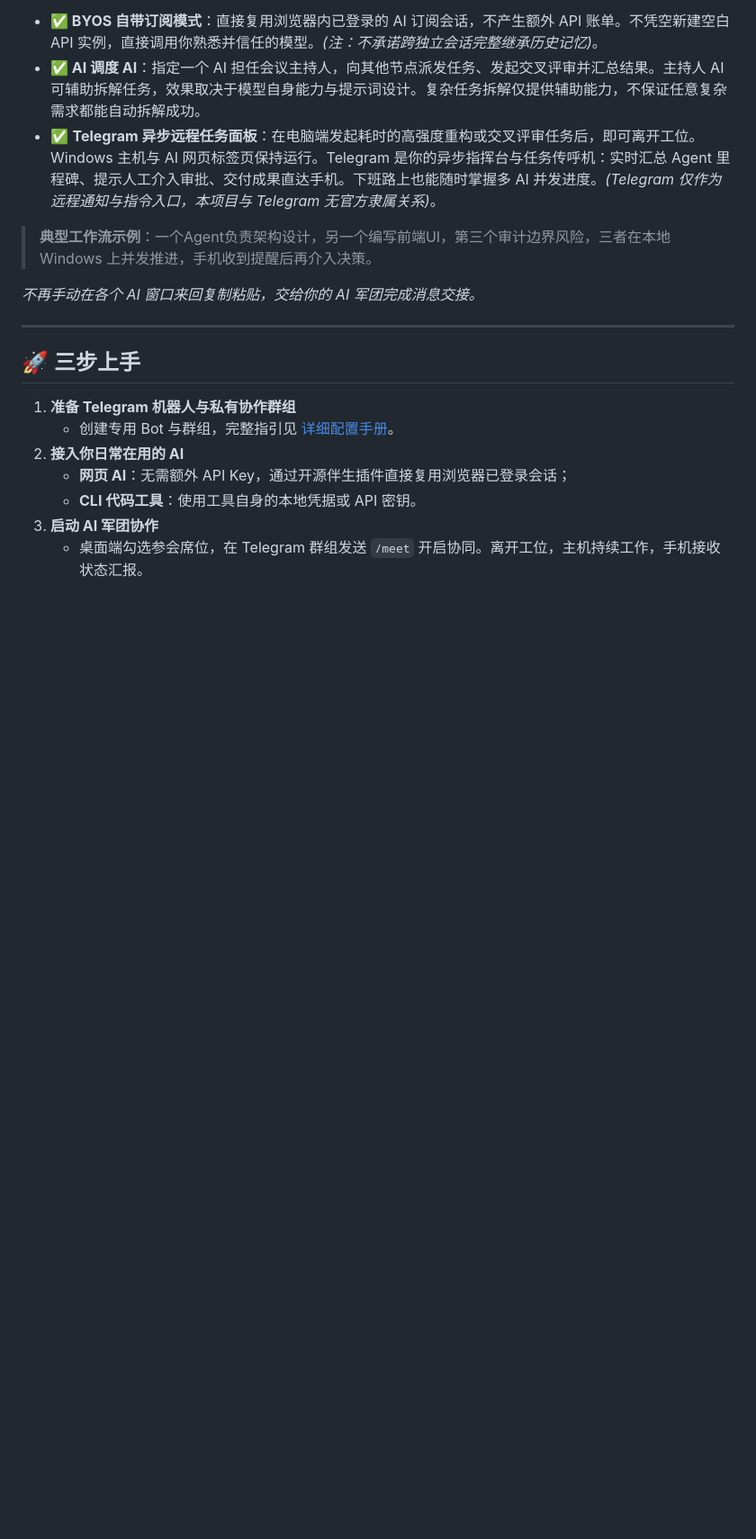
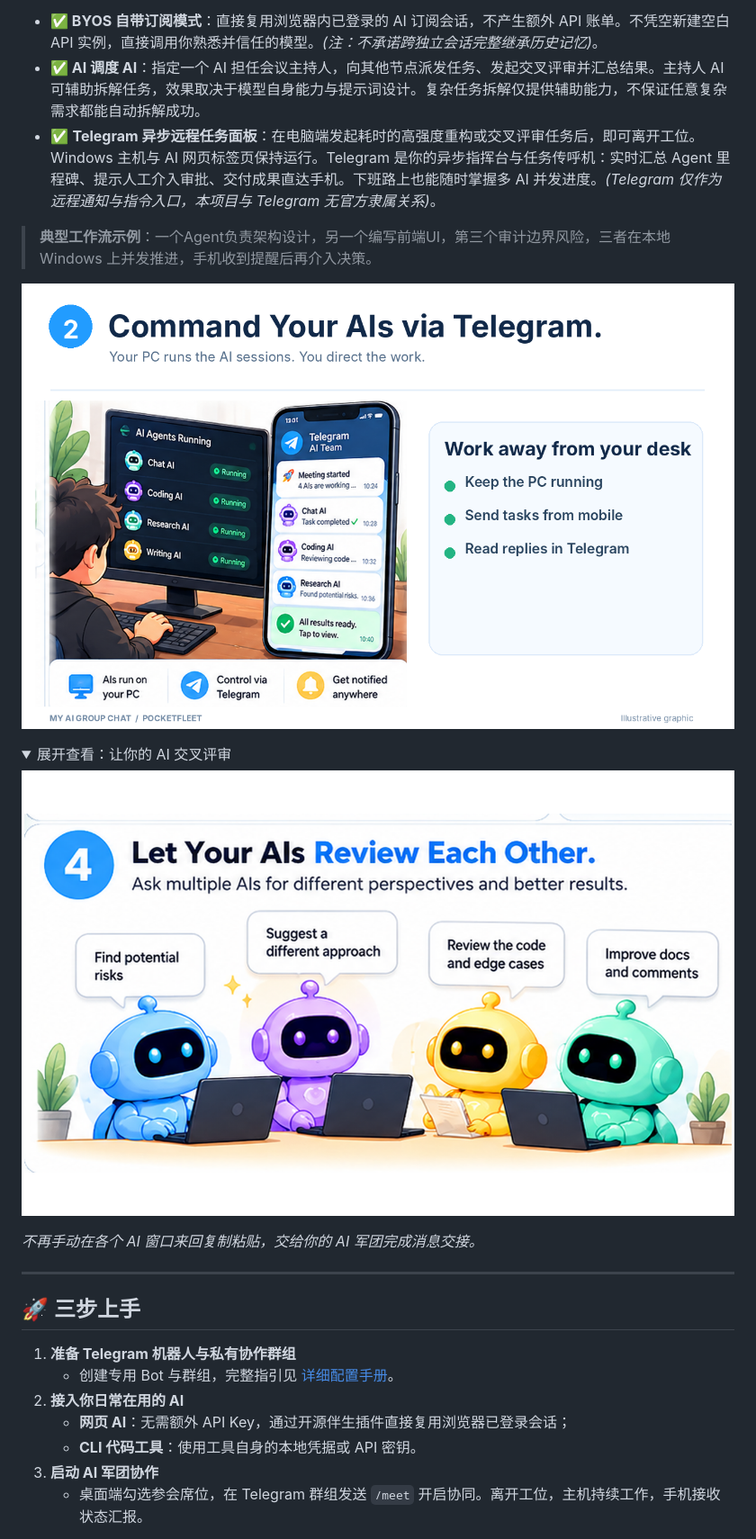
Before and after one commit to PocketFleet-AI/my-ai-group-chat, a Markdown page: README.zh-CN.md, the part around the change printed below. Shown: that part at 90% size. Rendered like a GitHub page; pictures changed too: docs/images/product/02_remote_via_telegram.png (added), docs/images/product/04_ai_cross_review.png (added); folded sections open; blank space fills up the shorter version.

```diff
--- a/README.zh-CN.md
+++ b/README.zh-CN.md
@@ -21,6 +21,15 @@
 
 > **典型工作流示例**：一个Agent负责架构设计，另一个编写前端UI，第三个审计边界风险，三者在本地 Windows 上并发推进，手机收到提醒后再介入决策。
 
+![电脑保持运行，通过手机 Telegram 下达任务、接收回复](docs/images/product/02_remote_via_telegram.png)
+
+<details>
+<summary>展开查看：让你的 AI 交叉评审</summary>
+
+![让多个 AI 比较视角、发现风险、完善结果](docs/images/product/04_ai_cross_review.png)
+
+</details>
+
 *不再手动在各个 AI 窗口来回复制粘贴，交给你的 AI 军团完成消息交接。*
 
 ---
```
Also changed, not shown: other parts of README.zh-CN.md (+8 -1 lines), README.md (+17 -1 lines), docs/images/product/01_your_existing_ais.png (added), docs/images/product/05_setup_three_steps.png (added).
